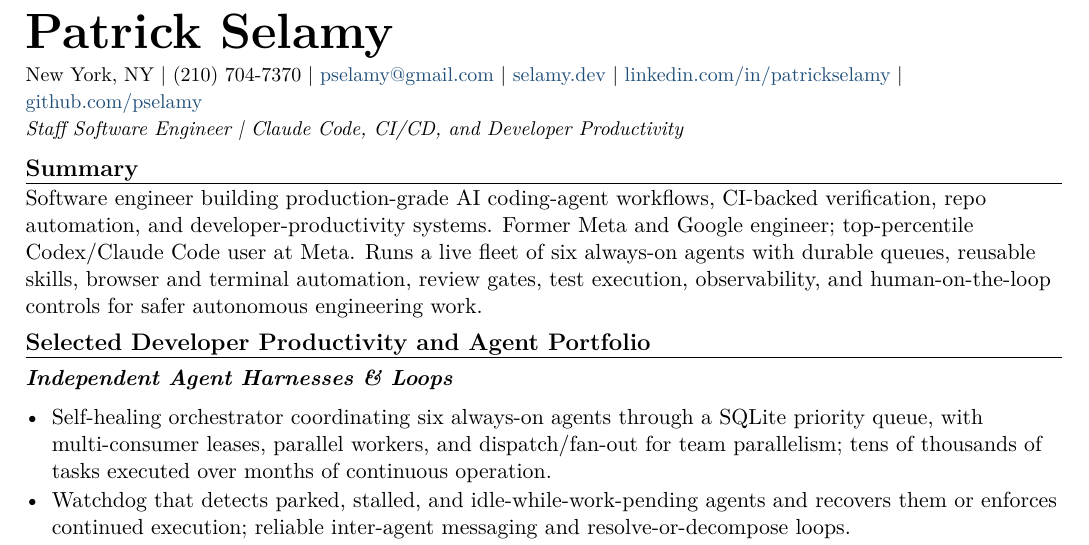
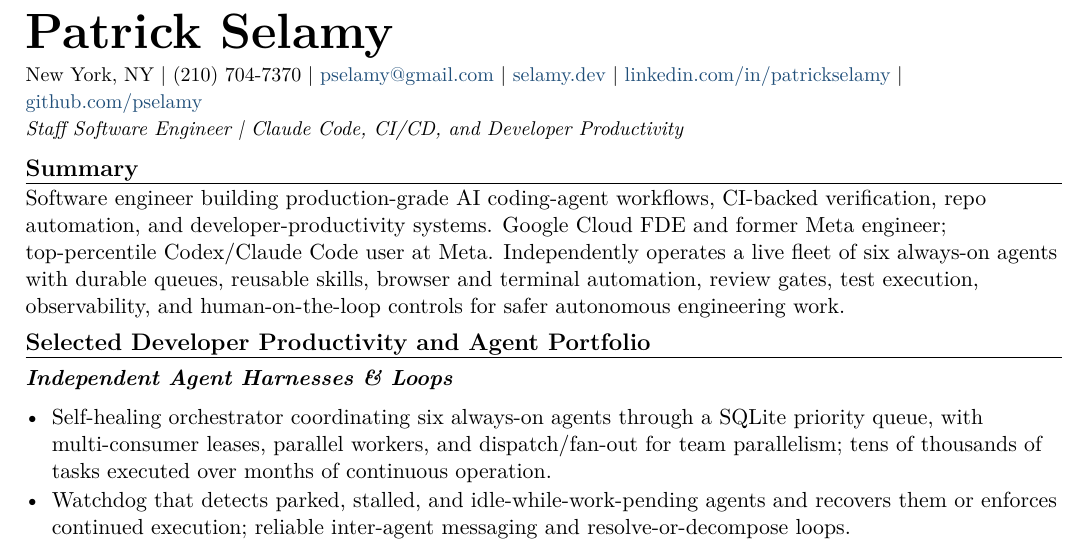
Before and after one commit to pselamy/resume, a LaTeX document (variants/anthropic-devprod-cicd.tex): part of page 1 of 2, cut so that both start at the same text. Compiled offline with pdfLaTeX.

Commit message:
chore: stage reviewed variants/anthropic-devprod-cicd.tex
Apply the locally validated and independently reviewed source.

```diff
--- a/variants/anthropic-devprod-cicd.tex
+++ b/variants/anthropic-devprod-cicd.tex
@@ -3,7 +3,7 @@
 \input{sections/header}
 \titleline{Staff Software Engineer \textbar{} Claude Code, CI/CD, and Developer Productivity}
 \rsection{Summary}
-Software engineer building production-grade AI coding-agent workflows, CI-backed verification, repo automation, and developer-productivity systems. Former Meta and Google engineer; top-percentile Codex/Claude Code user at Meta. Runs a live fleet of six always-on agents with durable queues, reusable skills, browser and terminal automation, review gates, test execution, observability, and human-on-the-loop controls for safer autonomous engineering work.
+Software engineer building production-grade AI coding-agent workflows, CI-backed verification, repo automation, and developer-productivity systems. Google Cloud FDE and former Meta engineer; top-percentile Codex/Claude Code user at Meta. Independently operates a live fleet of six always-on agents with durable queues, reusable skills, browser and terminal automation, review gates, test execution, observability, and human-on-the-loop controls for safer autonomous engineering work.
 \rsection{Selected Developer Productivity and Agent Portfolio}
 \input{sections/portfolio-harnesses}
 \input{sections/portfolio-skills-mcp}
```
